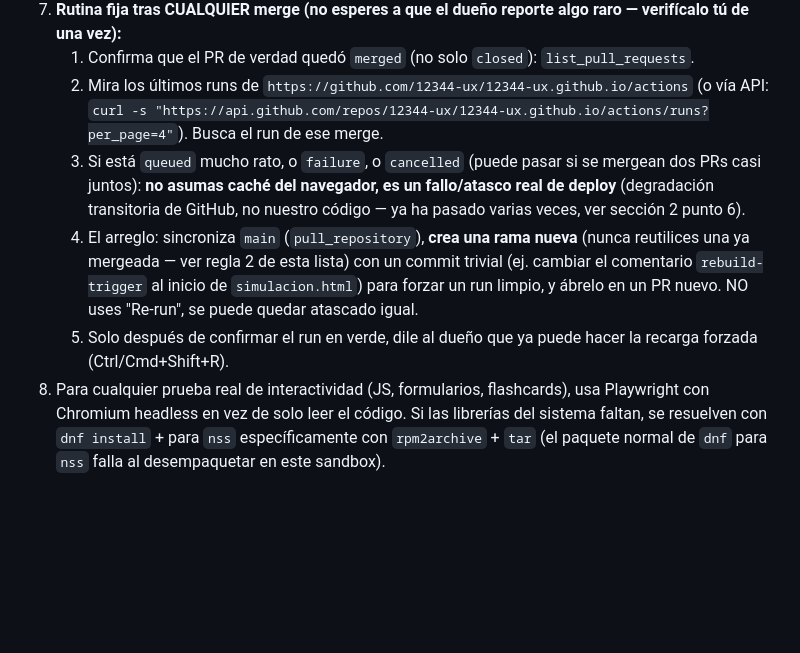
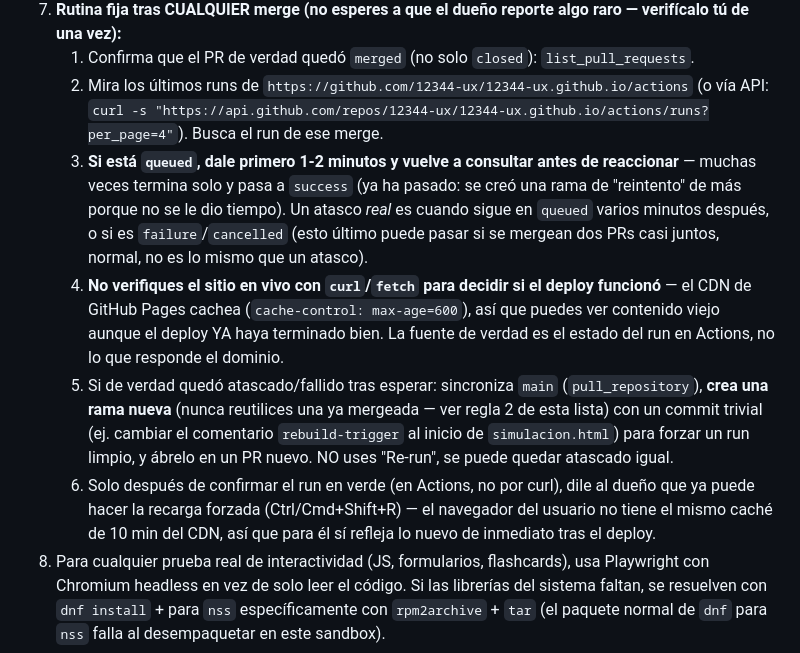
Before and after one commit to 12344-ux/12344-ux.github.io, a Markdown page: CONTEXTO-STRAMONT.md, the part around the change. Drawn GitHub-style; blank space fills up the shorter version.

Commit message:
docs: afina la rutina de verificacion post-merge (esperar antes de reintentar + no fiarse del curl por cache CDN)
Pasaron dos cosas reales en esta sesion que valia la pena documentar:

1. Se creo una rama de 'reintento de deploy' (PR #80) para un run que en
   realidad ya habia terminado en success (PR #79, run #122) -- solo no se
   le dio tiempo suficiente antes de reaccionar. Ahora la regla dice
   explicitamente: si esta 'queued', esperar 1-2 min y volver a mirar antes
   de crear una rama nueva.

2. Se verifico el sitio en vivo con curl para decidir si un deploy habia
   terminado, y dio una falsa alarma de 'sigue atascado' porque el CDN de
   GitHub Pages cachea 10 min (cache-control: max-age=600) -- el contenido
   viejo se seguia sirviendo aunque el deploy YA hubiera terminado bien.
   Ahora la regla dice: la fuente de verdad es el estado del run en
   Actions, nunca lo que responde el dominio via curl.

Ambas lecciones anadidas a la seccion 6, regla 7 (sin cambiar la esencia
de la rutina, solo afinandola para no repetir estos dos tropiezos).

```diff
--- a/CONTEXTO-STRAMONT.md
+++ b/CONTEXTO-STRAMONT.md
@@ -211,9 +211,10 @@ Súbelo, luego mint, luego **verifica de verdad** haciendo el fetch que haría e
 7. **Rutina fija tras CUALQUIER merge (no esperes a que el dueño reporte algo raro — verifícalo tú de una vez):**
    1. Confirma que el PR de verdad quedó `merged` (no solo `closed`): `list_pull_requests`.
    2. Mira los últimos runs de `https://github.com/12344-ux/12344-ux.github.io/actions` (o vía API: `curl -s "https://api.github.com/repos/12344-ux/12344-ux.github.io/actions/runs?per_page=4"`). Busca el run de ese merge.
-   3. Si está `queued` mucho rato, o `failure`, o `cancelled` (puede pasar si se mergean dos PRs casi juntos): **no asumas caché del navegador, es un fallo/atasco real de deploy** (degradación transitoria de GitHub, no nuestro código — ya ha pasado varias veces, ver sección 2 punto 6).
-   4. El arreglo: sincroniza `main` (`pull_repository`), **crea una rama nueva** (nunca reutilices una ya mergeada — ver regla 2 de esta lista) con un commit trivial (ej. cambiar el comentario `rebuild-trigger` al inicio de `simulacion.html`) para forzar un run limpio, y ábrelo en un PR nuevo. NO uses "Re-run", se puede quedar atascado igual.
-   5. Solo después de confirmar el run en verde, dile al dueño que ya puede hacer la recarga forzada (Ctrl/Cmd+Shift+R).
+   3. **Si está `queued`, dale primero 1-2 minutos y vuelve a consultar antes de reaccionar** — muchas veces termina solo y pasa a `success` (ya ha pasado: se creó una rama de "reintento" de más porque no se le dio tiempo). Un atasco *real* es cuando sigue en `queued` varios minutos después, o si es `failure`/`cancelled` (esto último puede pasar si se mergean dos PRs casi juntos, normal, no es lo mismo que un atasco).
+   4. **No verifiques el sitio en vivo con `curl`/`fetch` para decidir si el deploy funcionó** — el CDN de GitHub Pages cachea (`cache-control: max-age=600`), así que puedes ver contenido viejo aunque el deploy YA haya terminado bien. La fuente de verdad es el estado del run en Actions, no lo que responde el dominio.
+   5. Si de verdad quedó atascado/fallido tras esperar: sincroniza `main` (`pull_repository`), **crea una rama nueva** (nunca reutilices una ya mergeada — ver regla 2 de esta lista) con un commit trivial (ej. cambiar el comentario `rebuild-trigger` al inicio de `simulacion.html`) para forzar un run limpio, y ábrelo en un PR nuevo. NO uses "Re-run", se puede quedar atascado igual.
+   6. Solo después de confirmar el run en verde (en Actions, no por curl), dile al dueño que ya puede hacer la recarga forzada (Ctrl/Cmd+Shift+R) — el navegador del usuario no tiene el mismo caché de 10 min del CDN, así que para él sí refleja lo nuevo de inmediato tras el deploy.
 8. Para cualquier prueba real de interactividad (JS, formularios, flashcards), usa Playwright con Chromium headless en vez de solo leer el código. Si las librerías del sistema faltan, se resuelven con `dnf install` + para `nss` específicamente con `rpm2archive` + `tar` (el paquete normal de `dnf` para `nss` falla al desempaquetar en este sandbox).
 
 ---
```
